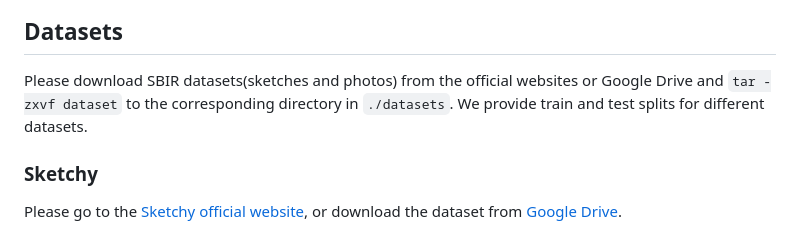
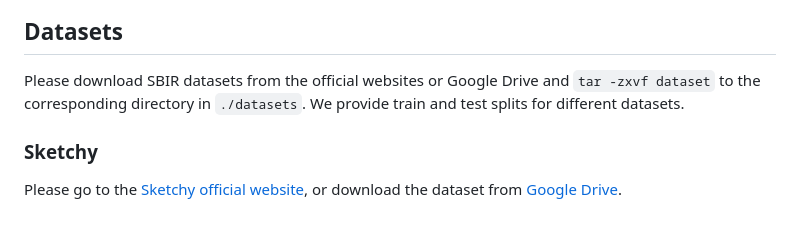
Before and after one commit to buptLinfy/ZSE-SBIR, a Markdown page: README.md, the part around the change. GitHub-like rendering.

Commit message:
Update README.md
Signed-off-by: buptLinfy <33803526+buptLinfy@users.noreply.github.com>

```diff
--- a/README.md
+++ b/README.md
@@ -11,7 +11,7 @@ components (i) a self-attention module with a learnable tokenizer to produce vis
 ![Fig.1](./images/overview.png)
 
 ## Datasets
-Please download SBIR datasets(sketches and photos) from the official websites or Google Drive and `tar -zxvf dataset` to the corresponding directory in `./datasets`. We provide train and test splits for different datasets.
+Please download SBIR datasets from the official websites or Google Drive and `tar -zxvf dataset` to the corresponding directory in `./datasets`. We provide train and test splits for different datasets.
 
 ### Sketchy
 Please go to the [Sketchy official website](https://sketchy.eye.gatech.edu/), or download the dataset from [Google Drive]().
```
